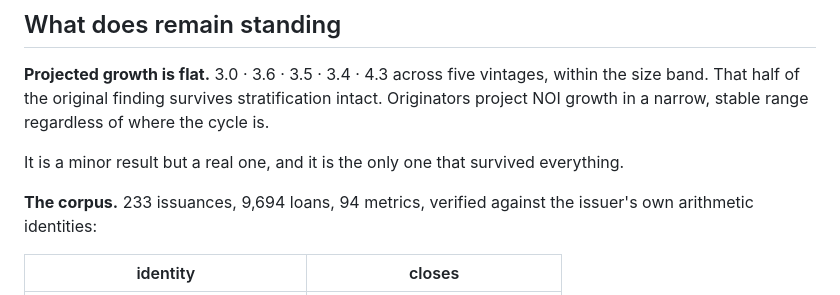
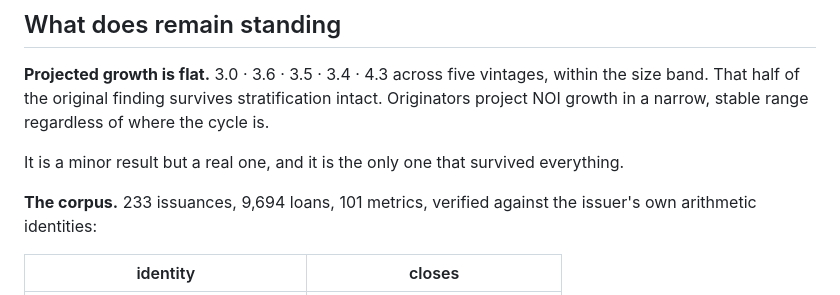
Before and after one commit to pmigliasso1980/financials-playground, a Markdown page: docs/underwriting-finding.md, the part around the change. GitHub-like rendering.

```diff
--- a/docs/underwriting-finding.md
+++ b/docs/underwriting-finding.md
@@ -131,7 +131,7 @@ the cycle is.
 It is a minor result but a real one, and it is the only one that survived
 everything.
 
-**The corpus.** 233 issuances, 9,694 loans, 94 metrics, verified against the
+**The corpus.** 233 issuances, 9,694 loans, 101 metrics, verified against the
 issuer's own arithmetic identities:
 
 | identity | closes |
```
Also changed, not shown: docs/own-architecture.md (+1 -1 lines).
